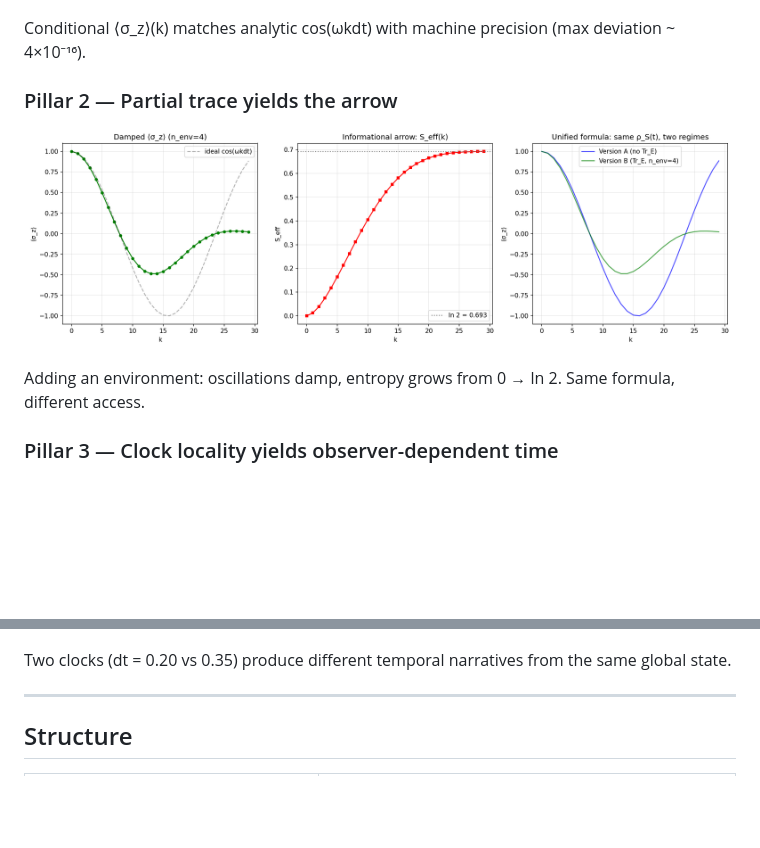
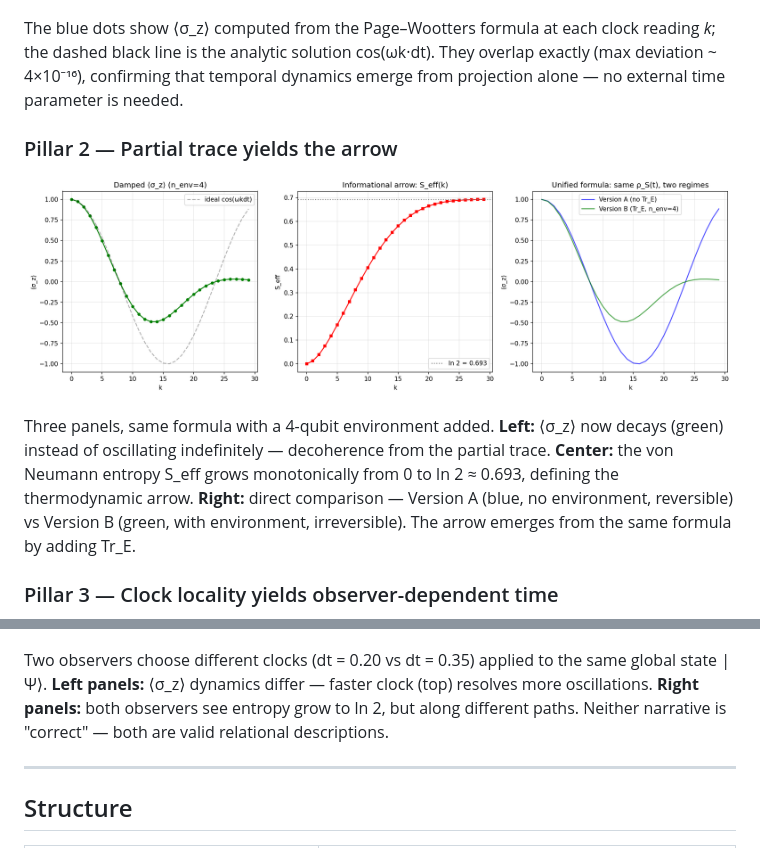
Before and after one commit to gabgiani/paw-toymodel, a Markdown page: README.md, 2 parts joined by grey strips. Drawn GitHub-style; blank space fills up the shorter version.

```diff
--- a/README.md
+++ b/README.md
@@ -101,19 +101,19 @@ All figures (PNG) and tables (CSV) are saved to `output/`.
 
 ![Pillar 1](output/validation_pillar1.png)
 
-Conditional ⟨σ\_z⟩(k) matches analytic cos(ωkdt) with machine precision (max deviation ~ 4×10⁻¹⁶).
+The blue dots show ⟨σ\_z⟩ computed from the Page–Wootters formula at each clock reading *k*; the dashed black line is the analytic solution cos(ωk·dt). They overlap exactly (max deviation ~ 4×10⁻¹⁶), confirming that temporal dynamics emerge from projection alone — no external time parameter is needed.
 
 ### Pillar 2 — Partial trace yields the arrow
 
 ![Pillar 2](output/validation_unified.png)
 
-Adding an environment: oscillations damp, entropy grows from 0 → ln 2. Same formula, different access.
+Three panels, same formula with a 4-qubit environment added. **Left:** ⟨σ\_z⟩ now decays (green) instead of oscillating indefinitely — decoherence from the partial trace. **Center:** the von Neumann entropy S\_eff grows monotonically from 0 to ln 2 ≈ 0.693, defining the thermodynamic arrow. **Right:** direct comparison — Version A (blue, no environment, reversible) vs Version B (green, with environment, irreversible). The arrow emerges from the same formula by adding Tr\_E.
 
 ### Pillar 3 — Clock locality yields observer-dependent time
 
 ![Pillar 3](output/validation_pillar3_two_clocks.png)
 
-Two clocks (dt = 0.20 vs 0.35) produce different temporal narratives from the same global state.
+Two observers choose different clocks (dt = 0.20 vs dt = 0.35) applied to the same global state |Ψ⟩. **Left panels:** ⟨σ\_z⟩ dynamics differ — faster clock (top) resolves more oscillations. **Right panels:** both observers see entropy grow to ln 2, but along different paths. Neither narrative is "correct" — both are valid relational descriptions.
 
 ---
 
```
Also changed, not shown: docs/GOD_OBSERVER.md (+2 -0 lines), docs/THEORY.md (+22 -0 lines).
